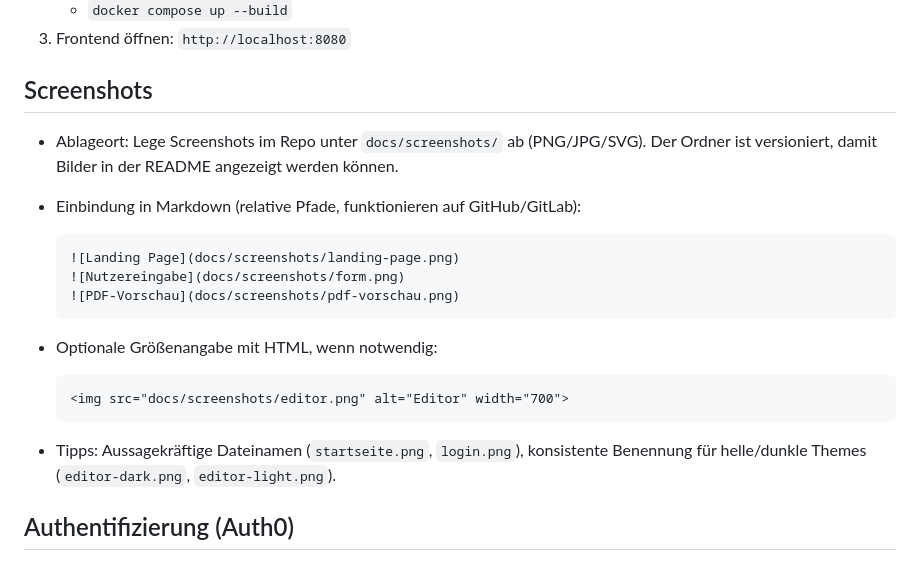
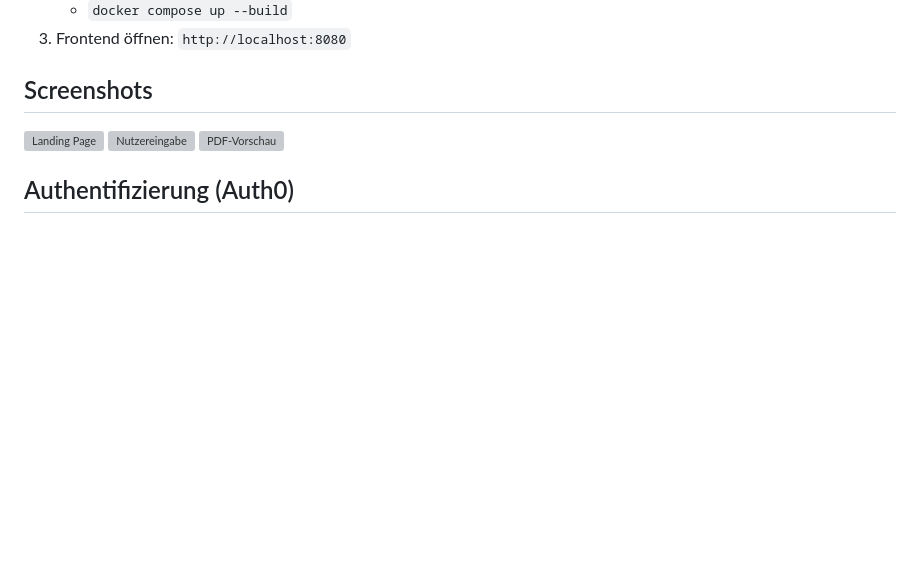
Before and after one commit to timdtrs/ai-cv-generator, a Markdown page: README.md, the part around the change. GitHub-like rendering; blank space fills up the shorter version; grey boxes are pictures that could not be loaded.

````diff
--- a/README.md
+++ b/README.md
@@ -24,22 +24,9 @@ Ein kleines Fullstack-Projekt, das aus frei eingegebenem Text per OpenAI/ChatGPT
 3. Frontend öffnen: `http://localhost:8080`
 
 ## Screenshots
-- Ablageort: Lege Screenshots im Repo unter `docs/screenshots/` ab (PNG/JPG/SVG). Der Ordner ist versioniert, damit Bilder in der README angezeigt werden können.
-- Einbindung in Markdown (relative Pfade, funktionieren auf GitHub/GitLab):
-
-  ```markdown
   ![Landing Page](docs/screenshots/landing-page.png)
   ![Nutzereingabe](docs/screenshots/form.png)
   ![PDF-Vorschau](docs/screenshots/pdf-vorschau.png)
-  ```
-
-- Optionale Größenangabe mit HTML, wenn notwendig:
-
-  ```html
-  <img src="docs/screenshots/editor.png" alt="Editor" width="700">
-  ```
-
-- Tipps: Aussagekräftige Dateinamen (`startseite.png`, `login.png`), konsistente Benennung für helle/dunkle Themes (`editor-dark.png`, `editor-light.png`).
 
 ## Authentifizierung (Auth0)
 - Landing Page (`/`) ist öffentlich, das Tool (`/tool`) ist per Auth0 geschützt.
````
